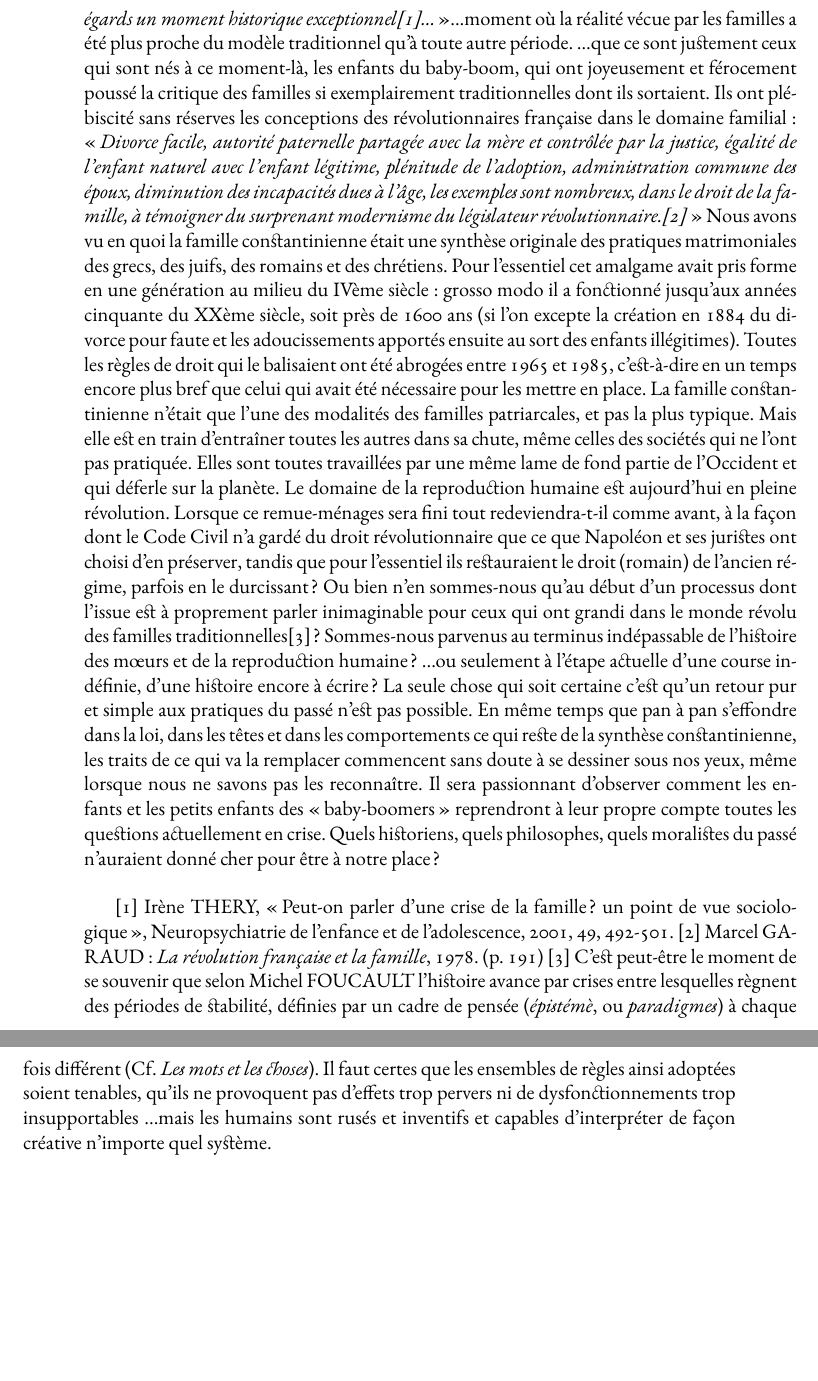
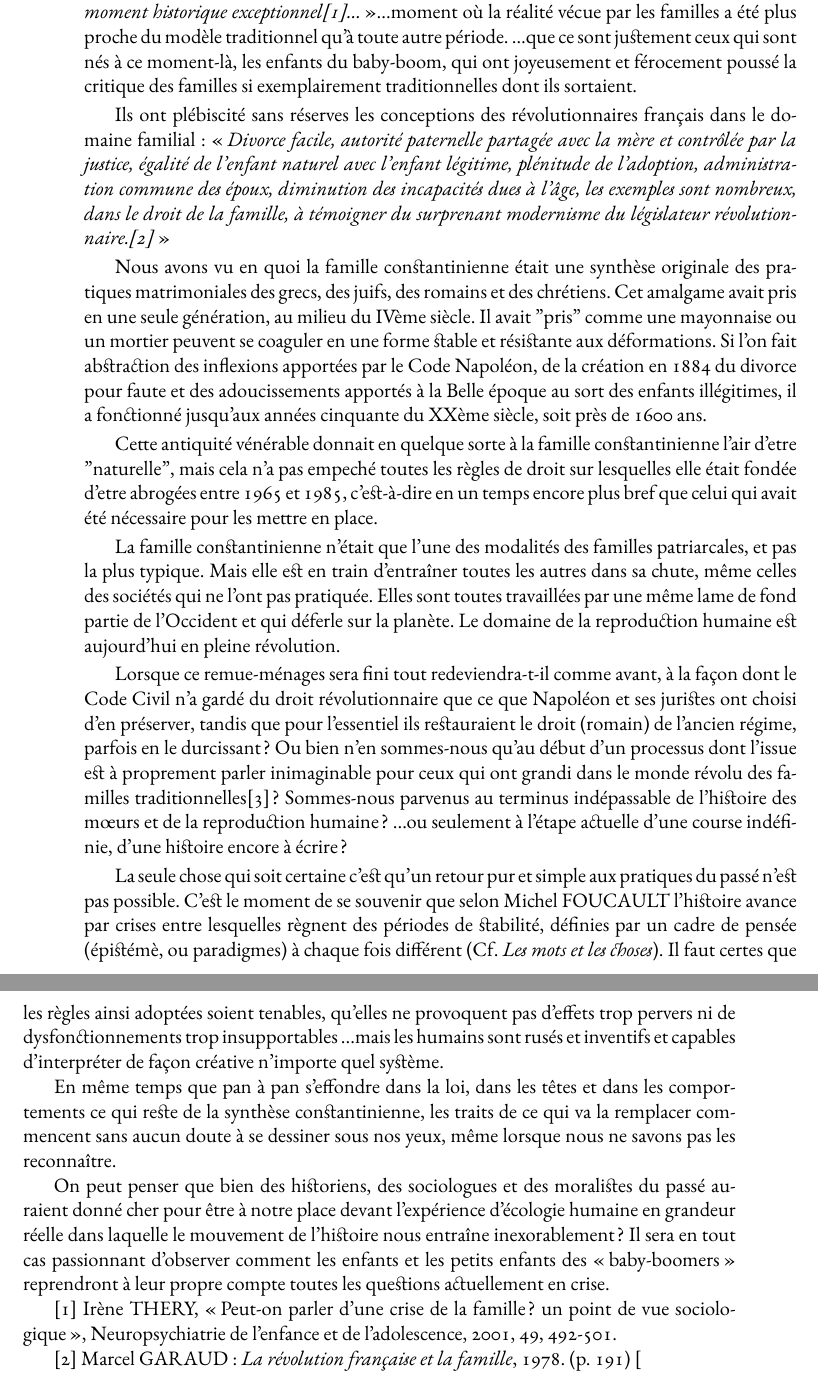
Before and after one commit to generationshistoire/generations, a LaTeX book (Generations.tex, which reads chapitres/Conclusion.tex): two parts of pages 282 and 283 of 289, joined at a grey line, cut so that both start at the same text, the shorter picture padded with empty space. Compiled offline with XeLaTeX; a missing font is replaced by an installed copy or a similar font.

Commit message:
corrections diverses dans les deux derniers chapitres

```diff
--- a/chapitres/Conclusion.tex
+++ b/chapitres/Conclusion.tex
@@ -2,2 +16,6 @@ L5 CONCLUSION
+ …que c'est pourtant dans le cadre de l'État providence initié par cette même troisième république, et mis enœuvre par la quatrième, que se sont le mieux épanouies les familles traditionnelles : « \emph{ Les années 1945-1965, qu'on pourrait appeler les » vingt glorieuses » de la famille (ce moment où s'impose un modèle familial, quasiment unique, où presque tout le monde se marie, où la famille est relativement féconde, où elle est stable avec un taux de divorces de moins d'un mariage sur dix, et où elle est organisée selon un principe assez strict de partage des rôles sexués, masculin et féminin) : Cette période de 1945-1965 qui nous sert souvent de référence pour penser la famille » traditionnelle » et lui opposer la famille actuelle, a été à bien des égards un moment historique exceptionnel[1]…} »...moment où la réalité vécue par les familles a été plus proche du modèle traditionnel qu'à toute autre période.
+ …que ce sont justement ceux qui sont nés à ce moment-là, les enfants du baby-boom, qui ont joyeusement et férocement poussé la critique des familles si exemplairement traditionnelles dont ils sortaient.
+
+ Ils ont plébiscité sans réserves les conceptions des révolutionnaires français dans le domaine familial : « \emph{Divorce facile, autorité paternelle partagée avec la mère et contrôlée par la justice, égalité de l'enfant naturel avec l'enfant légitime, plénitude de l'adoption, administration commune des époux, diminution des incapacités dues à l'âge, les exemples sont nombreux, dans le droit de la famille, à témoigner du surprenant modernisme du législateur révolutionnaire.[2]} »
 
 
@@ -11,15 +22,23 @@ L5 CONCLUSION
- …que c'est pourtant dans le cadre de l'État providence initié par cette même troisième république, et mis enœuvre par la quatrième, que se sont le mieux épanouies les familles traditionnelles : « \emph{ Les années 1945-1965, qu'on pourrait appeler les » vingt glorieuses » de la famille (ce moment où s'impose un modèle familial, quasiment unique, où presque tout le monde se marie, où la famille est relativement féconde, où elle est stable avec un taux de divorces de moins d'un mariage sur dix, et où elle est organisée selon un principe assez strict de partage des rôles sexués, masculin et féminin) : Cette période de 1945-1965 qui nous sert souvent de référence pour penser la famille » traditionnelle » et lui opposer la famille actuelle, a été à bien des égards un moment historique exceptionnel[1]…} »...moment où la réalité vécue par les familles a été plus proche du modèle traditionnel qu'à toute autre période.
- …que ce sont justement ceux qui sont nés à ce moment-là, les enfants du baby-boom, qui ont joyeusement et férocement poussé la critique des familles si exemplairement traditionnelles dont ils sortaient. Ils ont plébiscité sans réserves les conceptions des révolutionnaires française dans le domaine familial : « \emph{Divorce facile, autorité paternelle partagée avec la mère et contrôlée par la justice, égalité de l'enfant naturel avec l'enfant légitime, plénitude de l'adoption, administration commune des époux, diminution des incapacités dues à l'âge, les exemples sont nombreux, dans le droit de la famille, à témoigner du surprenant modernisme du législateur révolutionnaire.[2]} »
- Nous avons vu en quoi la famille constantinienne était une synthèse originale des pratiques matrimoniales des grecs, des juifs, des romains et des chrétiens. Pour l'essentiel cet amalgame avait pris forme en une génération au milieu du IVème siècle : grosso modo il a fonctionné jusqu'aux années cinquante du XXème siècle, soit près de 1600 ans (si l'on excepte la création en 1884 du divorce pour faute et les adoucissements apportés ensuite au sort des enfants illégitimes). Toutes les règles de droit qui le balisaient ont été abrogées entre 1965 et 1985, c'est-à-dire en un temps encore plus bref que celui qui avait été nécessaire pour les mettre en place.
+ Nous avons vu en quoi la famille constantinienne était une synthèse originale des pratiques matrimoniales des grecs, des juifs, des romains et des chrétiens. Cet amalgame avait pris en une seule génération, au milieu du IVème siècle. Il avait "pris" comme une mayonnaise ou un mortier peuvent se coaguler en une forme stable et résistante aux déformations.  Si l'on fait abstraction des inflexions apportées par le Code Napoléon, de la création en 1884 du divorce pour faute et des adoucissements apportés à la Belle époque au sort des enfants illégitimes, il a fonctionné jusqu'aux années cinquante du XXème siècle, soit près de 1600 ans.
+
+ Cette antiquité vénérable donnait en quelque sorte à la famille constantinienne l'air d'etre "naturelle", mais cela n'a pas empeché toutes les règles de droit sur lesquelles elle était fondée d'etre abrogées entre 1965 et 1985, c'est-à-dire en un temps encore plus bref que celui qui avait été nécessaire pour les mettre en place.
+
  La famille constantinienne n'était que l'une des modalités des familles patriarcales, et pas la plus typique. Mais elle est en train d'entraîner toutes les autres dans sa chute, même celles des sociétés qui ne l'ont pas pratiquée. Elles sont toutes travaillées par une même lame de fond partie de l'Occident et qui déferle sur la planète. Le domaine de la reproduction humaine est aujourd'hui en pleine révolution.
+
  Lorsque ce remue-ménages sera fini tout redeviendra-t-il comme avant, à la façon dont le Code Civil n'a gardé du droit révolutionnaire que ce que Napoléon et ses juristes ont choisi d'en préserver, tandis que pour l'essentiel ils restauraient le droit (romain) de l'ancien régime, parfois en le durcissant ?
  Ou bien n'en sommes-nous qu'au début d'un processus dont l'issue est à proprement parler inimaginable pour ceux qui ont grandi dans le monde révolu des familles traditionnelles[3] ?
  Sommes-nous parvenus au terminus indépassable de l'histoire des mœurs et de la reproduction humaine ?
  ...ou seulement à l'étape actuelle d'une course indéfinie, d'une histoire encore à écrire ?
- La seule chose qui soit certaine c'est qu'un retour pur et simple aux pratiques du passé n'est pas possible.
- En même temps que pan à pan s'effondre dans la loi, dans les têtes et dans les comportements ce qui reste de la synthèse constantinienne, les traits de ce qui va la remplacer commencent sans doute à se dessiner sous nos yeux, même lorsque nous ne savons pas les reconnaître. Il sera passionnant d'observer comment les enfants et les petits enfants des « baby-boomers » reprendront à leur propre compte toutes les questions actuellement en crise.
- Quels historiens, quels philosophes, quels moralistes du passé n'auraient donné cher pour être à notre place ?
+
+ La seule chose qui soit certaine c'est qu'un retour pur et simple aux pratiques du passé n'est pas possible. C'est le moment de se souvenir que selon Michel FOUCAULT l'histoire avance par crises entre lesquelles règnent des périodes de stabilité, définies par un cadre de pensée (épistémè, ou paradigmes) à chaque fois différent (Cf. \emph{Les mots et les choses}). Il faut certes que les règles ainsi adoptées soient tenables, qu'elles ne provoquent pas d'effets trop pervers ni de dysfonctionnements trop insupportables ...mais les humains sont rusés et inventifs et capables d'interpréter de façon créative n'importe quel système.
+
+ En même temps que pan à pan s'effondre dans la loi, dans les têtes et dans les comportements ce qui reste de la synthèse constantinienne, les traits de ce qui va la remplacer commencent sans aucun doute à se dessiner sous nos yeux, même lorsque nous ne savons pas les reconnaître.
+
+On peut penser que bien des historiens, des sociologues et des moralistes du passé auraient donné cher pour être à notre place devant l'expérience d'écologie humaine en grandeur réelle dans laquelle le mouvement de l'histoire nous entraîne inexorablement ? Il sera en tout cas passionnant d'observer comment les enfants et les petits enfants des « baby-boomers » reprendront à leur propre compte toutes les questions actuellement en crise.
+
+
 
 [1] Irène THERY, « Peut-on parler d'une crise de la famille ? un point de vue sociologique », Neuropsychiatrie de l'enfance et de l'adolescence, 2001, 49, 492-501.
+
 [2] Marcel GARAUD : \emph{La révolution française et la famille}, 1978. (p. 191)
-[3] C'est peut-être le moment de se souvenir que selon Michel FOUCAULT l'histoire avance par crises entre lesquelles règnent des périodes de stabilité, définies par un cadre de pensée (\emph{épistémè}, ou \emph{paradigmes}) à chaque fois différent (Cf. \emph{Les mots et les choses}). Il faut certes que les ensembles de règles ainsi adoptées soient tenables, qu'ils ne provoquent pas d'effets trop pervers ni de dysfonctionnements trop insupportables ...mais les humains sont rusés et inventifs et capables d'interpréter de façon créative n'importe quel système.
+[
```
Also changed, not shown: chapitres/Conclusion.tex (23 more changed lines).
